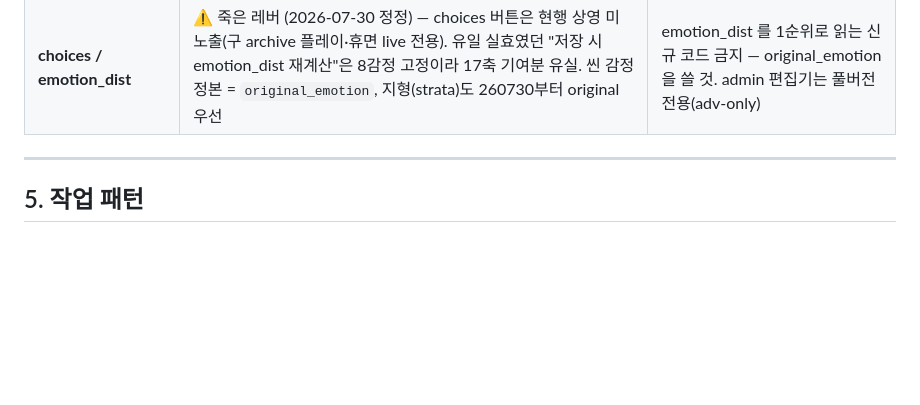
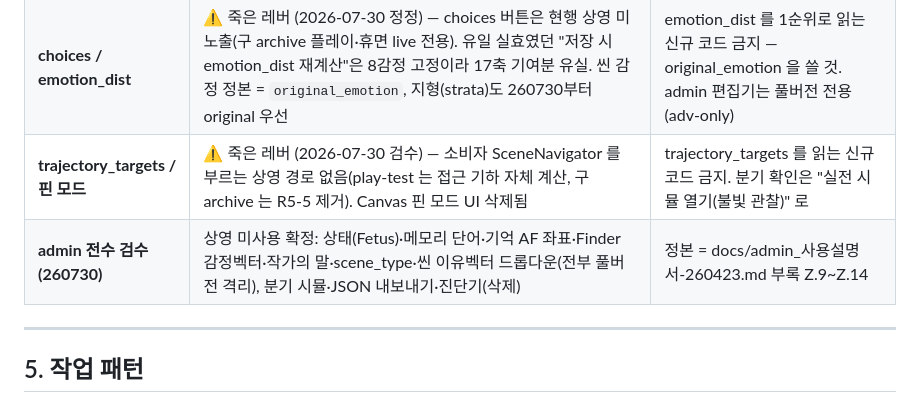
Before and after one commit to parkdohhan/The-Etched-Mutation, a Markdown page: CLAUDE.md, the part around the change. GitHub-like rendering; blank space fills up the shorter version.

```diff
--- a/CLAUDE.md
+++ b/CLAUDE.md
@@ -113,6 +113,8 @@
 | **Canvas** | admin의 궤적 큐레이터 통합 뷰 (2026-04-12부터) | |
 | **pin_override** | ⚠️ 죽은 레버 (R1 2026-07-14 정정) — admin 드래그가 `meta.pin_override` 로 저장은 하지만 플레이/지형 쪽 **소비자 없음**. 실제 핀 위치 반영 경로는 `meta.stage_position` (위치 stage 탭) | pin_override 를 읽는 신규 코드 금지 — stage_position 을 쓸 것 |
 | **choices / emotion_dist** | ⚠️ 죽은 레버 (2026-07-30 정정) — choices 버튼은 현행 상영 미노출(구 archive 플레이·휴면 live 전용). 유일 실효였던 "저장 시 emotion_dist 재계산"은 8감정 고정이라 17축 기여분 유실. 씬 감정 정본 = `original_emotion`, 지형(strata)도 260730부터 original 우선 | emotion_dist 를 1순위로 읽는 신규 코드 금지 — original_emotion 을 쓸 것. admin 편집기는 풀버전 전용(adv-only) |
+| **trajectory_targets / 핀 모드** | ⚠️ 죽은 레버 (2026-07-30 검수) — 소비자 SceneNavigator 를 부르는 상영 경로 없음(play-test 는 접근 기하 자체 계산, 구 archive 는 R5-5 제거). Canvas 핀 모드 UI 삭제됨 | trajectory_targets 를 읽는 신규 코드 금지. 분기 확인은 "실전 시뮬 열기(불빛 관찰)" 로 |
+| **admin 전수 검수 (260730)** | 상영 미사용 확정: 상태(Fetus)·메모리 단어·기억 AF 좌표·Finder 감정벡터·작가의 말·scene_type·씬 이유벡터 드롭다운(전부 풀버전 격리), 분기 시뮬·JSON 내보내기·진단기(삭제) | 정본 = docs/admin_사용설명서-260423.md 부록 Z.9~Z.14 |
 
 ---
 
```
Also changed, not shown: docs/admin_사용설명서-260423.md (+53 -11 lines).
